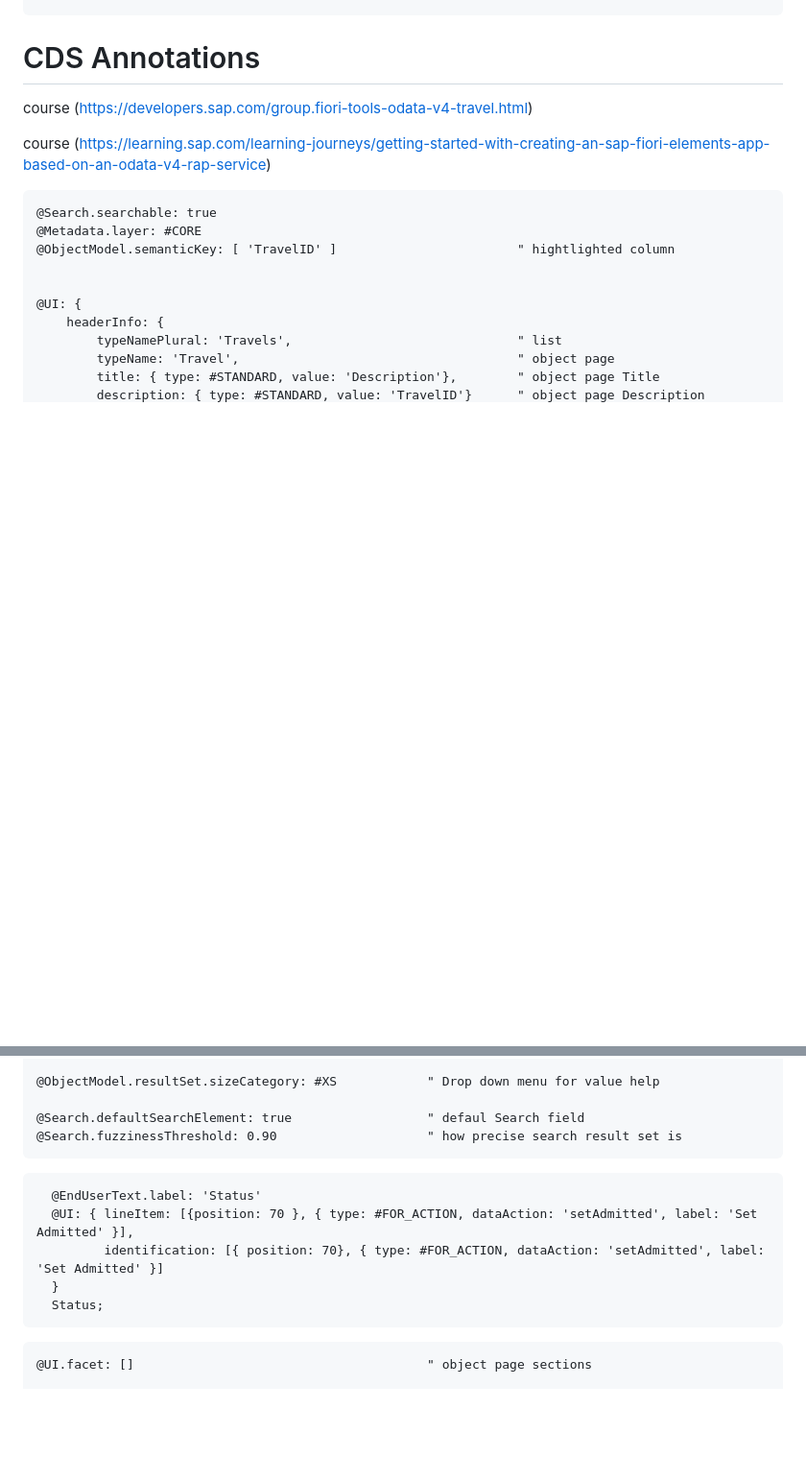
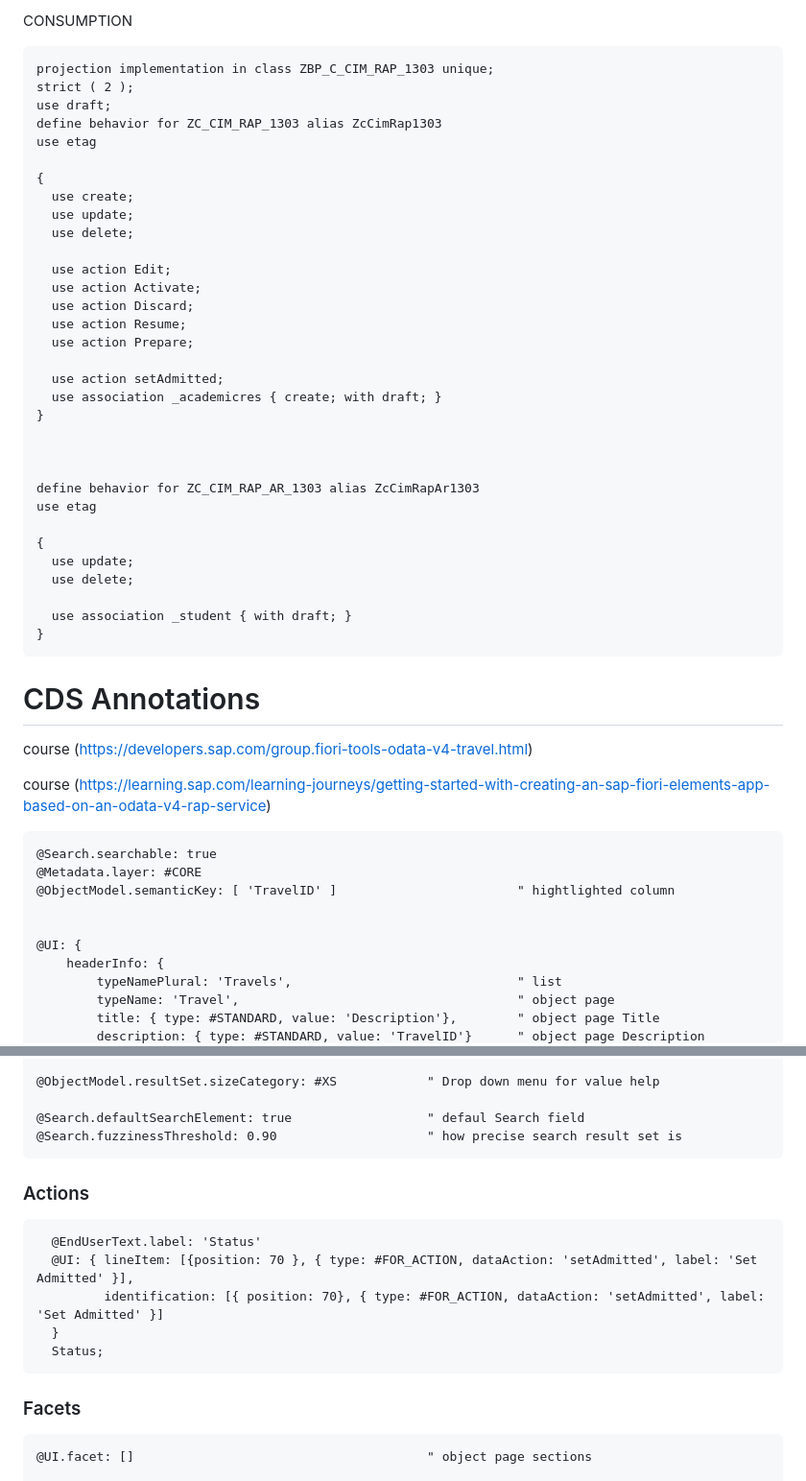
Before and after one commit to yevavakhtina/Fiori, a Markdown page: README.md, 2 parts joined by grey strips. Shown: that part at 96% size. Rendered like a GitHub page; blank space fills up the shorter version.

````diff
--- a/README.md
+++ b/README.md
@@ -158,3 +239,40 @@ Used inside consumption view
+CONSUMPTION
+
+```abap
+projection implementation in class ZBP_C_CIM_RAP_1303 unique;
+strict ( 2 );
+use draft;
+define behavior for ZC_CIM_RAP_1303 alias ZcCimRap1303
+use etag
+
+{
+  use create;
+  use update;
+  use delete;
+
+  use action Edit;
+  use action Activate;
+  use action Discard;
+  use action Resume;
+  use action Prepare;
+
+  use action setAdmitted;
+  use association _academicres { create; with draft; }
+}
+
+
+
+define behavior for ZC_CIM_RAP_AR_1303 alias ZcCimRapAr1303
+use etag
+
+{
+  use update;
+  use delete;
+
+  use association _student { with draft; }
+}
+```
+
 
 # CDS Annotations
 
@@ -230,7 +348,7 @@ Genderdesc;
 @Search.defaultSearchElement: true                  " defaul Search field
 @Search.fuzzinessThreshold: 0.90                    " how precise search result set is
 ```
-
+### Actions
 ```abap
   @EndUserText.label: 'Status'
   @UI: { lineItem: [{position: 70 }, { type: #FOR_ACTION, dataAction: 'setAdmitted', label: 'Set Admitted' }],
@@ -239,7 +357,7 @@ Genderdesc;
   Status;
 ```
 
-
+### Facets
 ```abap
 @UI.facet: []                                       " object page sections
 
````
Also changed, not shown: other parts of README.md (+81 -0 lines).
